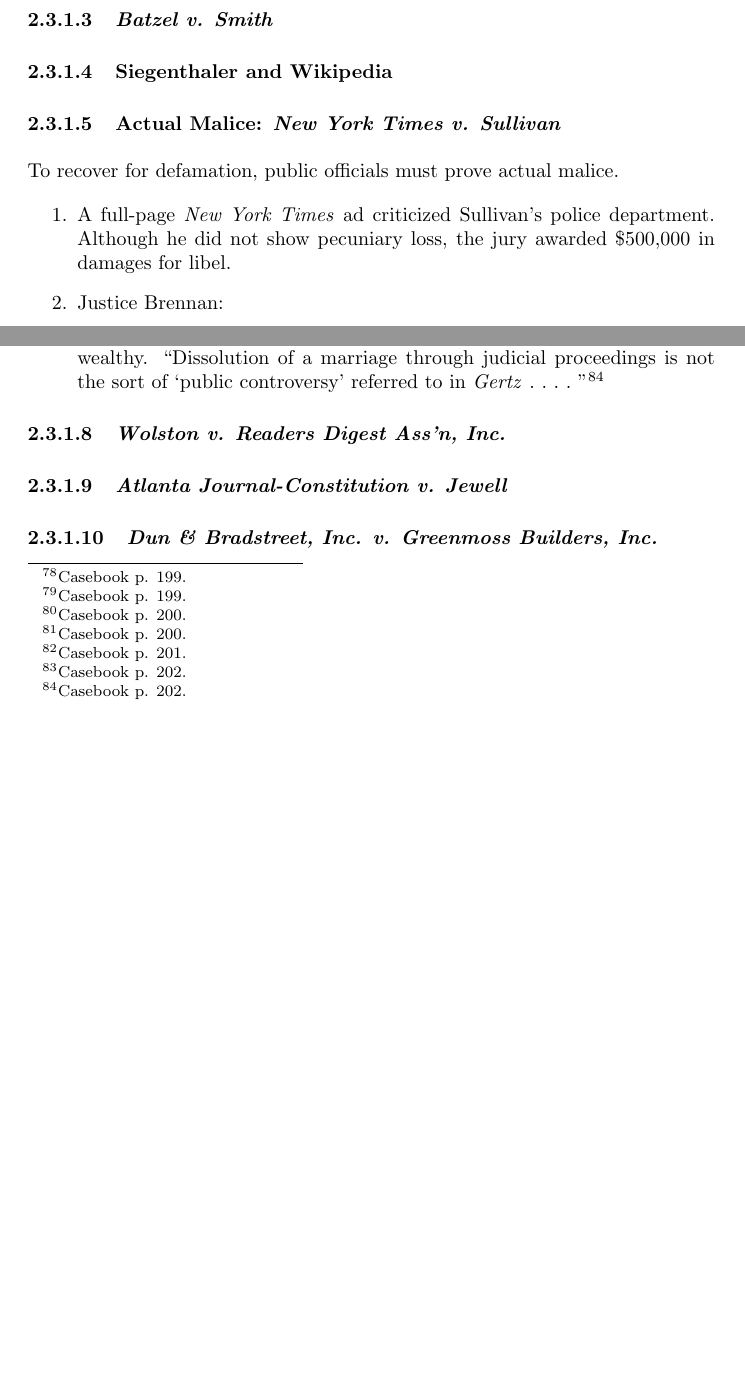
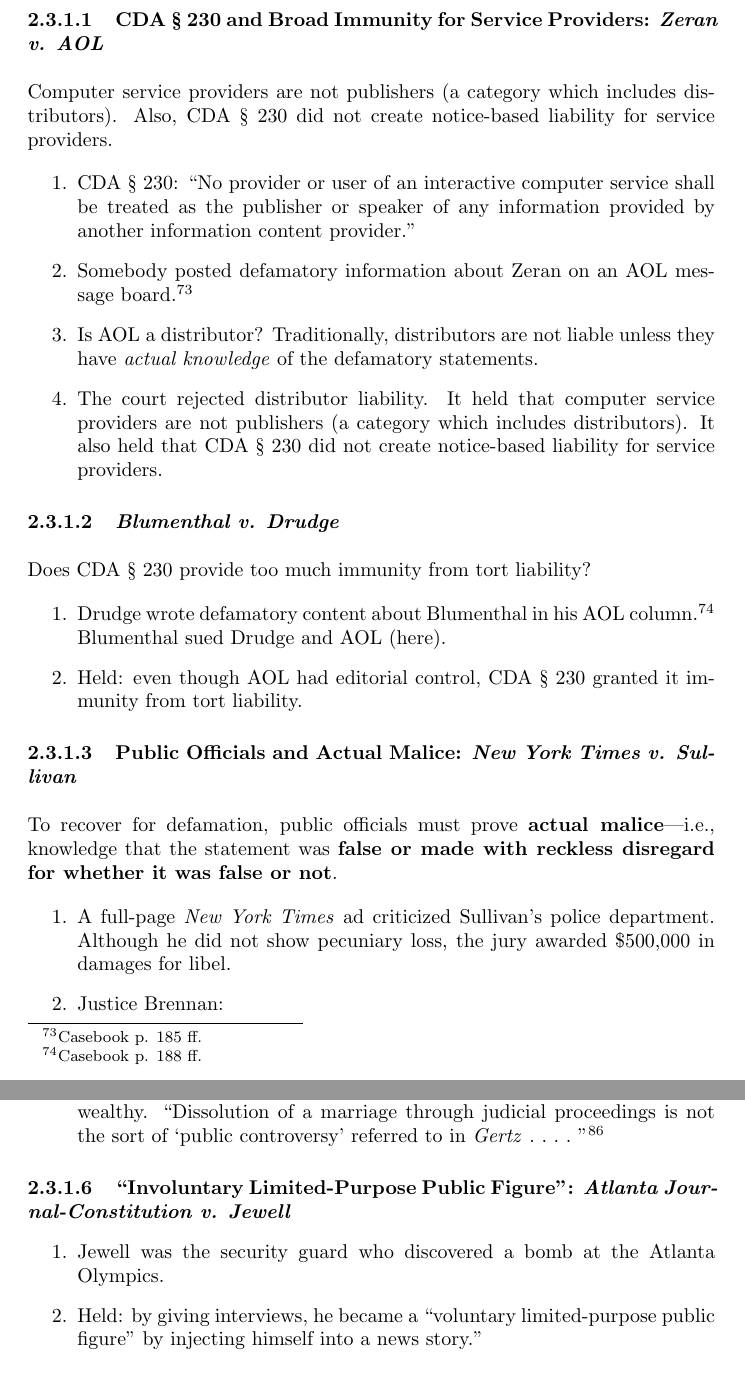
Before and after one commit to morninj/information-privacy-outline, a LaTeX document (outline.tex, which reads sections/privacy-and-the-media.tex): two parts of pages 22 and 23 of 47 before the commit and two parts of pages 23 and 25 of 49 after it, joined at a grey line, cut at the place of the change, the shorter picture padded with empty space. Compiled offline with pdfLaTeX.

Commit message:
Revise through defamation

```diff
--- a/sections/privacy-and-the-media.tex
+++ b/sections/privacy-and-the-media.tex
@@ -424,23 +428,41 @@
+\paragraph{CDA \S\ 230 and Broad Immunity for Service Providers: \emph{Zeran v.
+AOL}}
+~\\\\
+Computer service providers are not publishers (a category which includes
+distributors). Also, CDA \S\ 230 did not create notice-based liability for
+service providers.
+
+\begin{enumerate}
+    \item CDA \S\ 230: ``No provider or user of an interactive computer service
+    shall be treated as the publisher or speaker of any information provided by
+    another information content provider.''
+    \item Somebody posted defamatory information about Zeran on an AOL message
+    board.\footnote{Casebook p. 185 ff.}
+    \item Is AOL a distributor? Traditionally, distributors are not liable
+    unless they have \emph{actual knowledge} of the defamatory statements.
+    \item The court rejected distributor liability. It held that computer
+    service providers are not publishers (a category which includes
+    distributors). It also held that CDA \S\ 230 did not create notice-based
+    liability for service providers.
+\end{enumerate}
 
 \paragraph{\emph{Blumenthal v. Drudge}}
+~\\\\
+Does CDA \S\ 230 provide too much immunity from tort liability?
 
-% TODO 188-190
+\begin{enumerate}
+    \item Drudge wrote defamatory content about Blumenthal in his AOL
+    column.\footnote{Casebook p. 188 ff.} Blumenthal sued Drudge and AOL (here).
+    \item Held: even though AOL had editorial control, CDA \S\ 230 granted it
+    immunity from tort liability.
+\end{enumerate}
 
-\paragraph{\emph{Barrett v. Rosenthal}}
-
-% TODO 190-92
-
-\paragraph{\emph{Batzel v. Smith}}
-
-% TODO 192-193
-
-\paragraph{Siegenthaler and Wikipedia}
-
-% TODO 193-94
-
-\paragraph{Actual Malice: \emph{New York Times v. Sullivan}}
+\paragraph{Public Officials and Actual Malice: \emph{New York Times v.
+Sullivan}}
 ~\\\\
-To recover for defamation, public officials must prove actual malice.
+To recover for defamation, public officials must prove \textbf{actual
+malice}---i.e., knowledge that the statement was \textbf{false or made with
+reckless disregard for whether it was false or not}.
 
 \begin{enumerate}
     \item A full-page \emph{New York Times} ad criticized Sullivan's police
@@ -522,17 +544,15 @@
     \emph{Gertz}~.~.~.~.~''\footnote{Casebook p. 202.}
 \end{enumerate}
 
-\paragraph{\emph{Wolston v. Readers Digest Ass'n, Inc.}}
+\paragraph{``Involuntary Limited-Purpose Public Figure'': \emph{Atlanta
+Journal-Constitution v. Jewell}}
 
-% TODO 202-03
-
-\paragraph{\emph{Atlanta Journal-Constitution v. Jewell}}
-
-% TODO 203-04
-
-\paragraph{\emph{Dun \& Bradstreet, Inc. v. Greenmoss Builders, Inc.}}
-
-% TODO 204-05
+\begin{enumerate}
+    \item Jewell was the security guard who discovered a bomb at the Atlanta
+    Olympics.
+    \item Held: by giving interviews, he became a ``voluntary limited-purpose
+    public figure'' by injecting himself into a news story.''
+\end{enumerate}
 
 \subsubsection{False Light}
 
```
Also changed, not shown: outline.tex (+2 -0 lines), outline.pdf, sections/privacy-and-the-media.tex (28 more changed lines).
